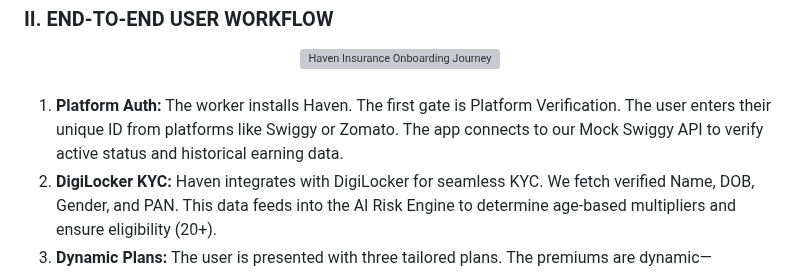
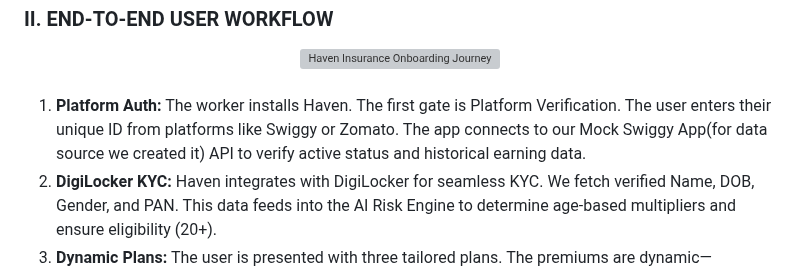
Before and after one commit to ManishPrakkash/Haven, a Markdown page: README.md, the part around one of its changes. Rendered like a GitHub page; grey boxes are pictures that could not be loaded.

Commit message:
feat: Add persona focus for food delivery partners and clarify the Mock Swiggy API description.

```diff
--- a/README.md
+++ b/README.md
@@ -51,7 +52,7 @@ By moving away from traditional indemnity insurance and adopting a <strong>Param
 
 <div style="font-family: 'Segoe UI', Roboto, 'Helvetica Neue', sans-serif;">
 <ol>
-  <li><strong>Platform Auth:</strong> The worker installs Haven. The first gate is Platform Verification. The user enters their unique ID from platforms like Swiggy or Zomato. The app connects to our Mock Swiggy API to verify active status and historical earning data.</li>
+  <li><strong>Platform Auth:</strong> The worker installs Haven. The first gate is Platform Verification. The user enters their unique ID from platforms like Swiggy or Zomato. The app connects to our Mock Swiggy App(for data source we created it) API to verify active status and historical earning data.</li>
   <li><strong>DigiLocker KYC:</strong> Haven integrates with DigiLocker for seamless KYC. We fetch verified Name, DOB, Gender, and PAN. This data feeds into the AI Risk Engine to determine age-based multipliers and ensure eligibility (20+).</li>
   <li><strong>Dynamic Plans:</strong> The user is presented with three tailored plans. The premiums are dynamic—calculated via custom pricing based on average daily salary and primary operating zone risk level.</li>
   <li><strong>Bank & MPIN:</strong> The user provides bank account details auto-payouts and sets a secure 6-digit MPIN for high-level policy changes or sensitive logs.</li>
```
Also changed, not shown: other parts of README.md (+1 -0 lines).
